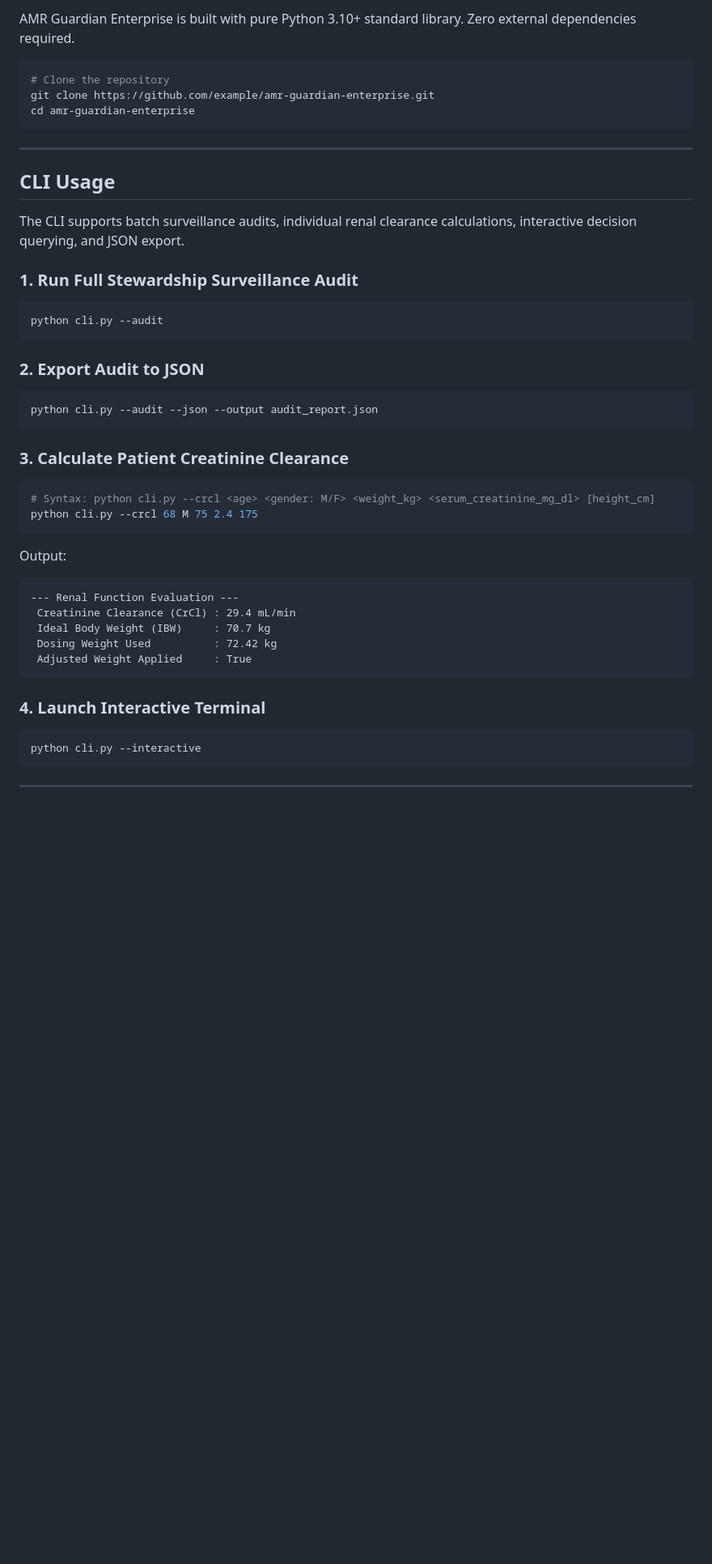
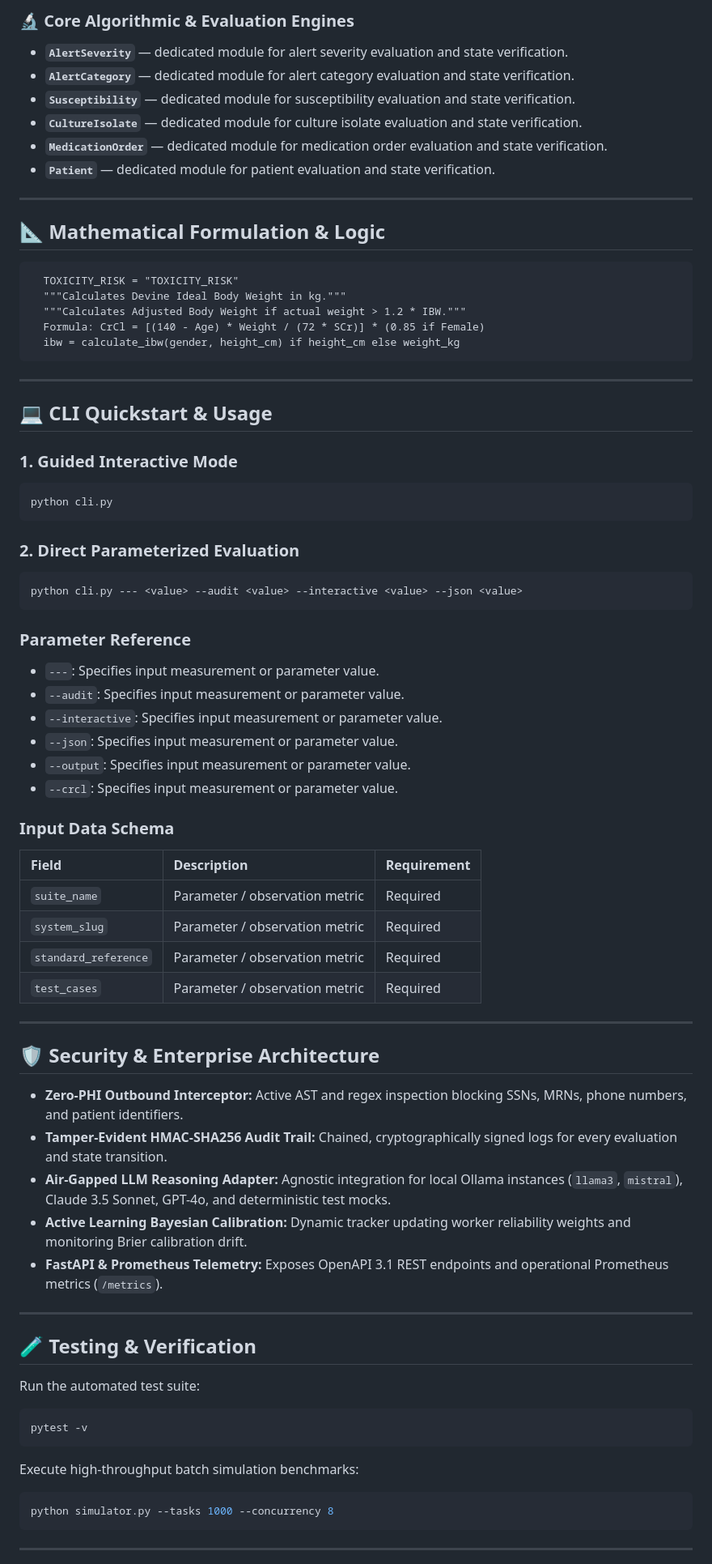
Before and after one commit to abusuraihsakhri/amr-guardian-enterprise, a Markdown page: README.md, the part around one of its changes. Shown at 81% size. GitHub-like rendering; blank space fills up the shorter version.

````diff
--- a/README.md
+++ b/README.md
@@ -61,45 +46,80 @@ $$\text{SAAR} = \frac{\text{Observed DOT}}{\text{Predicted DOT}}$$
 
-AMR Guardian Enterprise is built with pure Python 3.10+ standard library. Zero external dependencies required.
+### 🔬 Core Algorithmic & Evaluation Engines
 
-```bash
-# Clone the repository
-git clone https://github.com/example/amr-guardian-enterprise.git
-cd amr-guardian-enterprise
+- **`AlertSeverity`** — dedicated module for alert severity evaluation and state verification.
+- **`AlertCategory`** — dedicated module for alert category evaluation and state verification.
+- **`Susceptibility`** — dedicated module for susceptibility evaluation and state verification.
+- **`CultureIsolate`** — dedicated module for culture isolate evaluation and state verification.
+- **`MedicationOrder`** — dedicated module for medication order evaluation and state verification.
+- **`Patient`** — dedicated module for patient evaluation and state verification.
+
+---
+
+## 📐 Mathematical Formulation & Logic
+
+```text
+  TOXICITY_RISK = "TOXICITY_RISK"
+  """Calculates Devine Ideal Body Weight in kg."""
+  """Calculates Adjusted Body Weight if actual weight > 1.2 * IBW."""
+  Formula: CrCl = [(140 - Age) * Weight / (72 * SCr)] * (0.85 if Female)
+  ibw = calculate_ibw(gender, height_cm) if height_cm else weight_kg
 ```
 
 ---
 
-## CLI Usage
+## 💻 CLI Quickstart & Usage
 
-The CLI supports batch surveillance audits, individual renal clearance calculations, interactive decision querying, and JSON export.
-
-### 1. Run Full Stewardship Surveillance Audit
+### 1. Guided Interactive Mode
 ```bash
-python cli.py --audit
+python cli.py
 ```
 
-### 2. Export Audit to JSON
+### 2. Direct Parameterized Evaluation
 ```bash
-python cli.py --audit --json --output audit_report.json
+python cli.py --- <value> --audit <value> --interactive <value> --json <value>
 ```
 
-### 3. Calculate Patient Creatinine Clearance
+### Parameter Reference
+- `---`: Specifies input measurement or parameter value.
+- `--audit`: Specifies input measurement or parameter value.
+- `--interactive`: Specifies input measurement or parameter value.
+- `--json`: Specifies input measurement or parameter value.
+- `--output`: Specifies input measurement or parameter value.
+- `--crcl`: Specifies input measurement or parameter value.
+
+### Input Data Schema
+
+| Field | Description | Requirement |
+|:------|:------------|:------------|
+| `suite_name` | Parameter / observation metric | Required |
+| `system_slug` | Parameter / observation metric | Required |
+| `standard_reference` | Parameter / observation metric | Required |
+| `test_cases` | Parameter / observation metric | Required |
+
+---
+
+## 🛡️ Security & Enterprise Architecture
+
+* **Zero-PHI Outbound Interceptor:** Active AST and regex inspection blocking SSNs, MRNs, phone numbers, and patient identifiers.
+* **Tamper-Evident HMAC-SHA256 Audit Trail:** Chained, cryptographically signed logs for every evaluation and state transition.
+* **Air-Gapped LLM Reasoning Adapter:** Agnostic integration for local Ollama instances (`llama3`, `mistral`), Claude 3.5 Sonnet, GPT-4o, and deterministic test mocks.
+* **Active Learning Bayesian Calibration:** Dynamic tracker updating worker reliability weights and monitoring Brier calibration drift.
+* **FastAPI & Prometheus Telemetry:** Exposes OpenAPI 3.1 REST endpoints and operational Prometheus metrics (`/metrics`).
+
+---
+
+## 🧪 Testing & Verification
+
+Run the automated test suite:
+
 ```bash
-# Syntax: python cli.py --crcl <age> <gender: M/F> <weight_kg> <serum_creatinine_mg_dl> [height_cm]
-python cli.py --crcl 68 M 75 2.4 175
-```
-Output:
-```text
---- Renal Function Evaluation ---
- Creatinine Clearance (CrCl) : 29.4 mL/min
- Ideal Body Weight (IBW)     : 70.7 kg
- Dosing Weight Used          : 72.42 kg
- Adjusted Weight Applied     : True
+pytest -v
 ```
 
-### 4. Launch Interactive Terminal
+Execute high-throughput batch simulation benchmarks:
+
 ```bash
-python cli.py --interactive
+python simulator.py --tasks 1000 --concurrency 8
 ```
 
 ---
````
Also changed, not shown: other parts of README.md (+32 -57 lines).
